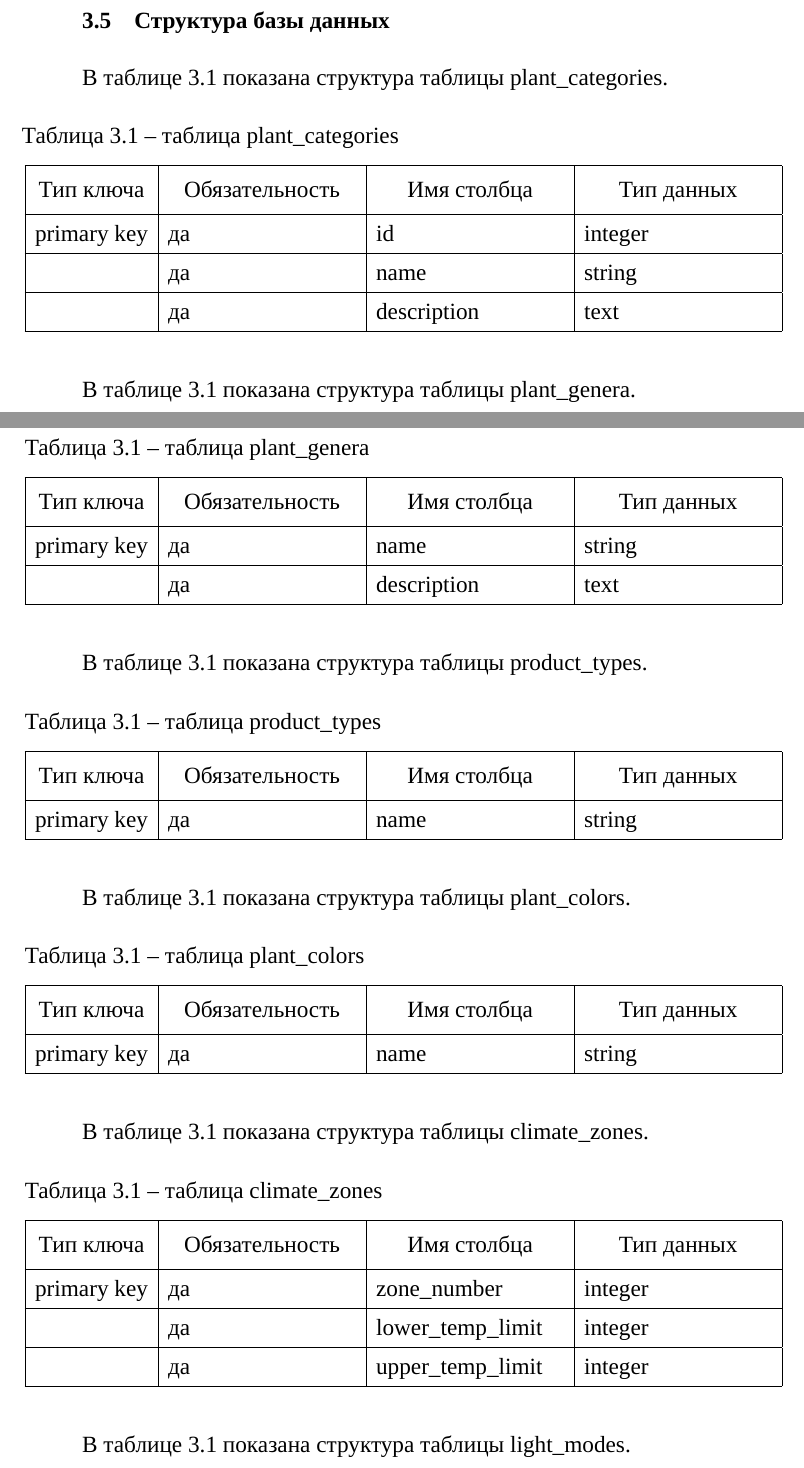
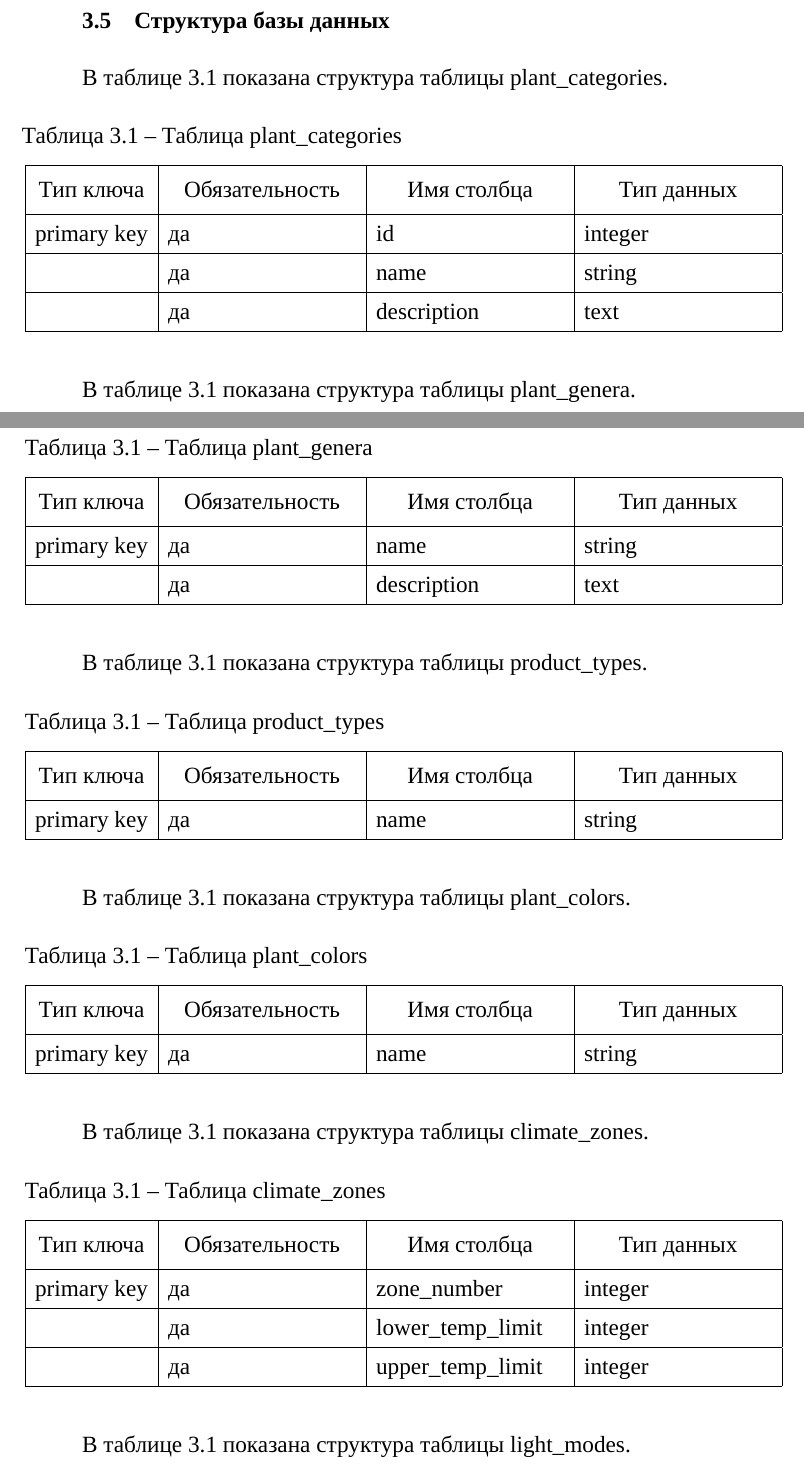
Before and after one commit to de1phox/-, a LaTeX document (latex/main.tex, which reads latex/ТехПроект.tex): two parts of pages 26 and 27 of 35, joined at a grey line, cut so that both start at the same text. Compiled offline with XeLaTeX; a missing font is replaced by an installed copy or a similar font.

Commit message:
Названия таблиц с большой буквы

```diff
--- a/latex/ТехПроект.tex
+++ b/latex/ТехПроект.tex
@@ -132,7 +132,7 @@ MySQL - это одна из самых популярных систем упр
 В таблице \ref{bd:table} показана структура таблицы plant\_categories.
 
 \begin{xltabular}{\textwidth}{|c|X|X|X|}
-	\caption{\label{bd:table}таблица plant\_categories} \\ \hline
+	\caption{\label{bd:table}Таблица plant\_categories} \\ \hline
 	\thead {Тип ключа} & \thead {Обязательность} & \thead {Имя столбца}
 	& \thead {Тип данных} \\ \hline
 	\endfirsthead
@@ -150,7 +150,7 @@ MySQL - это одна из самых популярных систем упр
 В таблице \ref{bd2:table} показана структура таблицы plant\_genera.
 
 \begin{xltabular}{\textwidth}{|c|X|X|X|}
-	\caption{таблица plant\_genera\label{bd2:table}}\\ \hline
+	\caption{Таблица plant\_genera\label{bd2:table}}\\ \hline
 	\thead {Тип ключа} & \thead {Обязательность} & \thead {Имя столбца}
 	& \thead {Тип данных} \\ \hline
 	\endfirsthead
@@ -166,7 +166,7 @@ MySQL - это одна из самых популярных систем упр
 В таблице \ref{bd3:table} показана структура таблицы product\_types.
 
 \begin{xltabular}{\textwidth}{|c|X|X|X|}
-	\caption{таблица product\_types\label{bd3:table}}\\ \hline
+	\caption{Таблица product\_types\label{bd3:table}}\\ \hline
 	\thead {Тип ключа} & \thead {Обязательность} & \thead {Имя столбца}
 	& \thead {Тип данных} \\ \hline
 	\endfirsthead
@@ -181,7 +181,7 @@ MySQL - это одна из самых популярных систем упр
 В таблице \ref{bd4:table} показана структура таблицы plant\_colors.
 
 \begin{xltabular}{\textwidth}{|c|X|X|X|}
-	\caption{таблица plant\_colors\label{bd4:table}}\\ \hline
+	\caption{Таблица plant\_colors\label{bd4:table}}\\ \hline
 	\thead {Тип ключа} & \thead {Обязательность} & \thead {Имя столбца}
 	& \thead {Тип данных} \\ \hline
 	\endfirsthead
@@ -196,7 +196,7 @@ MySQL - это одна из самых популярных систем упр
 В таблице \ref{bd5:table} показана структура таблицы climate\_zones.
 
 \begin{xltabular}{\textwidth}{|c|X|X|X|}
-	\caption{таблица climate\_zones\label{bd5:table}}\\ \hline
+	\caption{Таблица climate\_zones\label{bd5:table}}\\ \hline
 	\thead {Тип ключа} & \thead {Обязательность} & \thead {Имя столбца}
 	& \thead {Тип данных} \\ \hline
 	\endfirsthead
```
Also changed, not shown: latex/main.pdf, latex/ТехПроект.tex (16 more changed lines), 1 other file.
